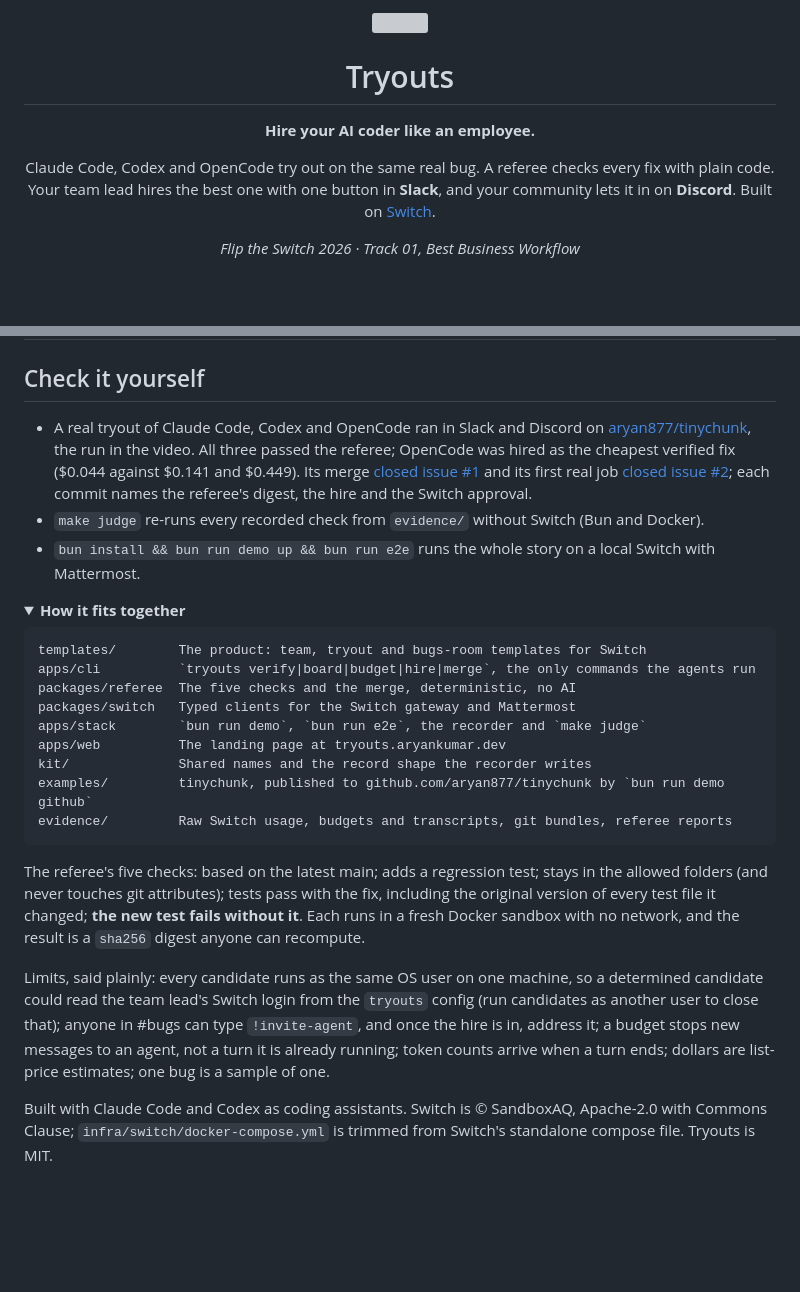
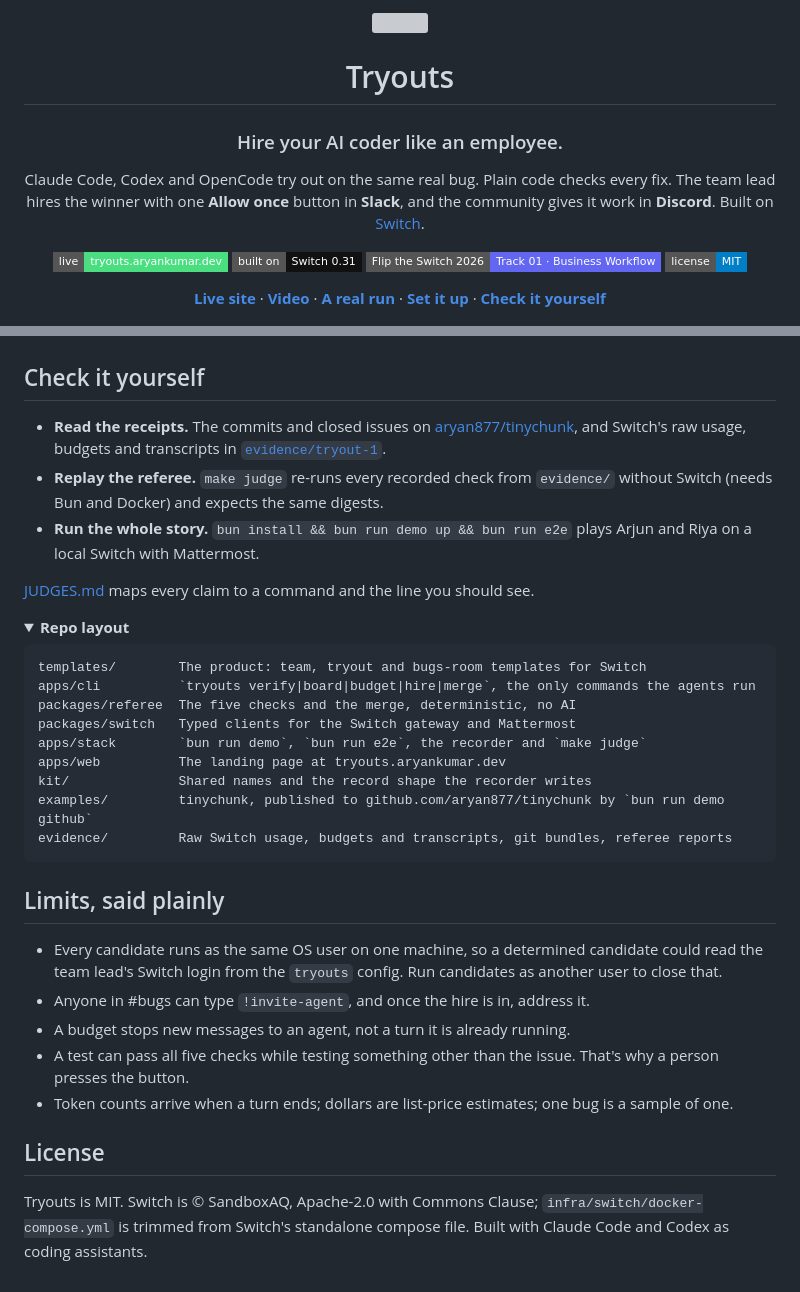
Before and after one commit to aryan877/tryouts, a Markdown page: README.md, 2 parts joined by grey strips. Drawn GitHub-style; folded sections open; badges without logos; blank space fills up the shorter version; grey boxes are pictures that could not be loaded.

````diff
--- a/README.md
+++ b/README.md
@@ -4,13 +4,18 @@
 
 # Tryouts
 
-**Hire your AI coder like an employee.**
+### Hire your AI coder like an employee.
 
-Claude Code, Codex and OpenCode try out on the same real bug. A referee checks every fix with plain
-code. Your team lead hires the best one with one button in **Slack**, and your community lets it in
-on **Discord**. Built on [Switch](https://github.com/sandbox-quantum/switch).
+Claude Code, Codex and OpenCode try out on the same real bug. Plain code checks every fix. The team
+lead hires the winner with one **Allow once** button in **Slack**, and the community gives it work in
+**Discord**. Built on [Switch](https://github.com/sandbox-quantum/switch).
 
-_Flip the Switch 2026 · Track 01, Best Business Workflow_
+[![Live](https://img.shields.io/badge/live-tryouts.aryankumar.dev-4ade80?style=flat-square)](https://tryouts.aryankumar.dev)
+[![Built on Switch](https://img.shields.io/badge/built%20on-Switch%200.31-111111?style=flat-square)](https://github.com/sandbox-quantum/switch)
+[![Flip the Switch 2026](https://img.shields.io/badge/Flip%20the%20Switch%202026-Track%2001%20·%20Business%20Workflow-6366f1?style=flat-square)](https://www.wemakedevs.org/hackathons/switch)
+[![License: MIT](https://img.shields.io/badge/license-MIT-blue?style=flat-square)](#license)
+
+**[Live site](https://tryouts.aryankumar.dev)** · **[Video](https://tryouts.aryankumar.dev/#video)** · **[A real run](#a-real-run)** · **[Set it up](#set-it-up-once)** · **[Check it yourself](JUDGES.md)**
 
 <picture>
   <source media="(prefers-color-scheme: dark)" srcset="docs/images/landing-dark.png">
@@ -78,17 +172,18 @@ folders a fix may touch:
 
 ## Check it yourself
 
-- A real tryout of Claude Code, Codex and OpenCode ran in Slack and Discord on
-  [aryan877/tinychunk](https://github.com/aryan877/tinychunk), the run in the video. All three
-  passed the referee; OpenCode was hired as the cheapest verified fix ($0.044 against $0.141 and
-  $0.449). Its merge [closed issue #1](https://github.com/aryan877/tinychunk/commit/8eb0092) and its
-  first real job [closed issue #2](https://github.com/aryan877/tinychunk/commit/e644971); each commit
-  names the referee's digest, the hire and the Switch approval.
-- `make judge` re-runs every recorded check from `evidence/` without Switch (Bun and Docker).
-- `bun install && bun run demo up && bun run e2e` runs the whole story on a local Switch with Mattermost.
+- **Read the receipts.** The commits and closed issues on
+  [aryan877/tinychunk](https://github.com/aryan877/tinychunk), and Switch's raw usage, budgets and
+  transcripts in [`evidence/tryout-1`](evidence/tryout-1).
+- **Replay the referee.** `make judge` re-runs every recorded check from `evidence/` without Switch
+  (needs Bun and Docker) and expects the same digests.
+- **Run the whole story.** `bun install && bun run demo up && bun run e2e` plays Arjun and Riya on a
+  local Switch with Mattermost.
+
+[JUDGES.md](JUDGES.md) maps every claim to a command and the line you should see.
 
 <details>
-<summary><b>How it fits together</b></summary>
+<summary><b>Repo layout</b></summary>
 
 ```
 templates/        The product: team, tryout and bugs-room templates for Switch
@@ -102,19 +197,20 @@ examples/         tinychunk, published to github.com/aryan877/tinychunk by `bun
 evidence/         Raw Switch usage, budgets and transcripts, git bundles, referee reports
 ```
 
-The referee's five checks: based on the latest main; adds a regression test; stays in the allowed
-folders (and never touches git attributes); tests pass with the fix, including the original version of
-every test file it changed; **the new test fails without it**. Each runs in a fresh Docker
-sandbox with no network, and the result is a `sha256` digest anyone can recompute.
-
-Limits, said plainly: every candidate runs as the same OS user on one machine, so a determined
-candidate could read the team lead's Switch login from the `tryouts` config (run candidates as another
-user to close that); anyone in #bugs can type `!invite-agent`, and once the hire is in, address it;
-a budget stops new messages to an agent, not a turn it is already running; token counts arrive when a
-turn ends; dollars are list-price estimates; one bug is a sample of one.
-
 </details>
 
-Built with Claude Code and Codex as coding assistants. Switch is © SandboxAQ, Apache-2.0 with
-Commons Clause; `infra/switch/docker-compose.yml` is trimmed from Switch's standalone compose file.
-Tryouts is MIT.
+## Limits, said plainly
+
+- Every candidate runs as the same OS user on one machine, so a determined candidate could read the
+  team lead's Switch login from the `tryouts` config. Run candidates as another user to close that.
+- Anyone in #bugs can type `!invite-agent`, and once the hire is in, address it.
+- A budget stops new messages to an agent, not a turn it is already running.
+- A test can pass all five checks while testing something other than the issue. That's why a person
+  presses the button.
+- Token counts arrive when a turn ends; dollars are list-price estimates; one bug is a sample of one.
+
+## License
+
+Tryouts is MIT. Switch is © SandboxAQ, Apache-2.0 with Commons Clause;
+`infra/switch/docker-compose.yml` is trimmed from Switch's standalone compose file. Built with Claude
+Code and Codex as coding assistants.
````
Also changed, not shown: other parts of README.md (+95 -6 lines), docs/images/architecture.png (added), docs/images/run-commit.png (added), docs/images/run-discord.png (added), docs/images/run-hire.png (added).
